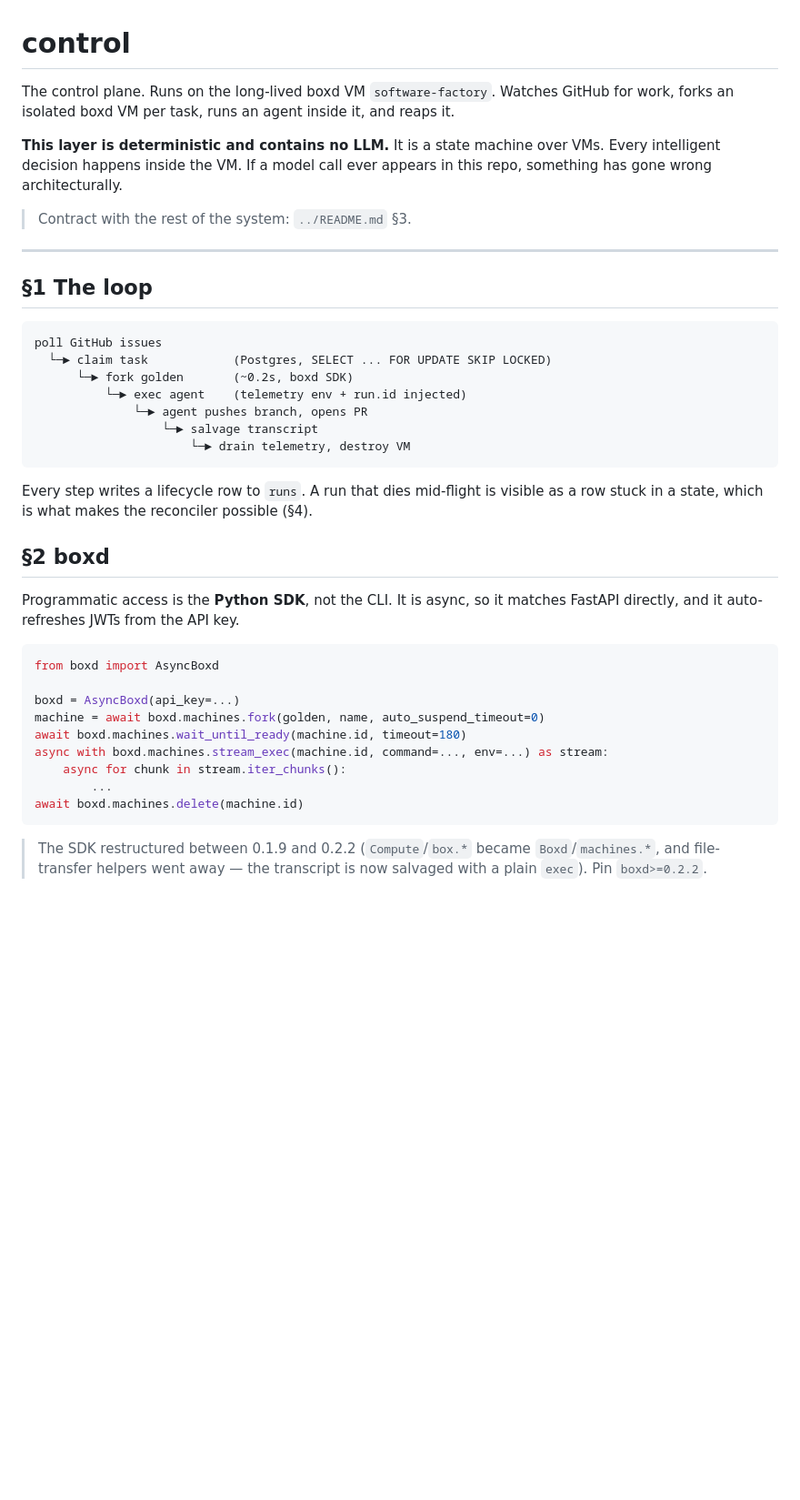
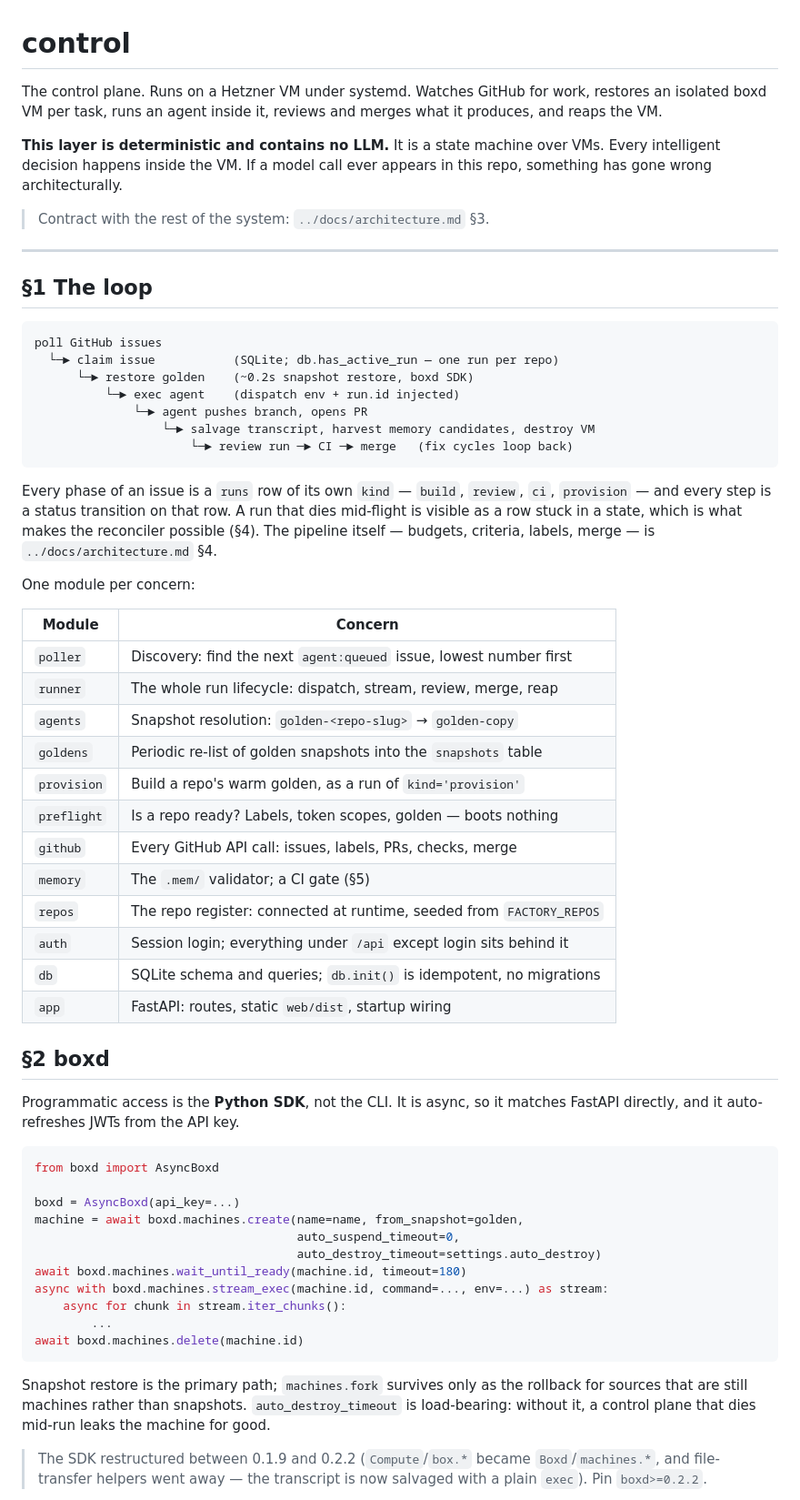
Before and after one commit to mithril-studio/software-factory, a Markdown page: control/README.md, the part around one of its changes. Shown at 91% size. Rendered like a GitHub page; blank space fills up the shorter version.

````diff
--- a/control/README.md
+++ b/control/README.md
@@ -1,13 +1,14 @@
 # control
 
-The control plane. Runs on the long-lived boxd VM `software-factory`. Watches GitHub for
-work, forks an isolated boxd VM per task, runs an agent inside it, and reaps it.
+The control plane. Runs on a Hetzner VM under systemd. Watches GitHub for work, restores an
+isolated boxd VM per task, runs an agent inside it, reviews and merges what it produces, and
+reaps the VM.
 
 **This layer is deterministic and contains no LLM.** It is a state machine over VMs. Every
 intelligent decision happens inside the VM. If a model call ever appears in this repo,
 something has gone wrong architecturally.
 
-> Contract with the rest of the system: `../README.md` §3.
+> Contract with the rest of the system: `../docs/architecture.md` §3.
 
 ---
 
@@ -15,16 +16,35 @@ something has gone wrong architecturally.
 
 ```
 poll GitHub issues
-  └─► claim task            (Postgres, SELECT ... FOR UPDATE SKIP LOCKED)
-      └─► fork golden       (~0.2s, boxd SDK)
-          └─► exec agent    (telemetry env + run.id injected)
+  └─► claim issue           (SQLite; db.has_active_run — one run per repo)
+      └─► restore golden    (~0.2s snapshot restore, boxd SDK)
+          └─► exec agent    (dispatch env + run.id injected)
               └─► agent pushes branch, opens PR
-                  └─► salvage transcript
-                      └─► drain telemetry, destroy VM
+                  └─► salvage transcript, harvest memory candidates, destroy VM
+                      └─► review run ─► CI ─► merge   (fix cycles loop back)
 ```
 
-Every step writes a lifecycle row to `runs`. A run that dies mid-flight is visible as a row
-stuck in a state, which is what makes the reconciler possible (§4).
+Every phase of an issue is a `runs` row of its own `kind` — `build`, `review`, `ci`,
+`provision` — and every step is a status transition on that row. A run that dies mid-flight
+is visible as a row stuck in a state, which is what makes the reconciler possible (§4). The
+pipeline itself — budgets, criteria, labels, merge — is `../docs/architecture.md` §4.
+
+One module per concern:
+
+| Module | Concern |
+|---|---|
+| `poller` | Discovery: find the next `agent:queued` issue, lowest number first |
+| `runner` | The whole run lifecycle: dispatch, stream, review, merge, reap |
+| `agents` | Snapshot resolution: `golden-<repo-slug>` → `golden-copy` |
+| `goldens` | Periodic re-list of golden snapshots into the `snapshots` table |
+| `provision` | Build a repo's warm golden, as a run of `kind='provision'` |
+| `preflight` | Is a repo ready? Labels, token scopes, golden — boots nothing |
+| `github` | Every GitHub API call: issues, labels, PRs, checks, merge |
+| `memory` | The `.mem/` validator; a CI gate (§5) |
+| `repos` | The repo register: connected at runtime, seeded from `FACTORY_REPOS` |
+| `auth` | Session login; everything under `/api` except login sits behind it |
+| `db` | SQLite schema and queries; `db.init()` is idempotent, no migrations |
+| `app` | FastAPI: routes, static `web/dist`, startup wiring |
 
 ## §2 boxd
 
@@ -35,13 +55,19 @@ directly, and it auto-refreshes JWTs from the API key.
 from boxd import AsyncBoxd
 
 boxd = AsyncBoxd(api_key=...)
-machine = await boxd.machines.fork(golden, name, auto_suspend_timeout=0)
+machine = await boxd.machines.create(name=name, from_snapshot=golden,
+                                     auto_suspend_timeout=0,
+                                     auto_destroy_timeout=settings.auto_destroy)
 await boxd.machines.wait_until_ready(machine.id, timeout=180)
 async with boxd.machines.stream_exec(machine.id, command=..., env=...) as stream:
     async for chunk in stream.iter_chunks():
         ...
 await boxd.machines.delete(machine.id)
 ```
+
+Snapshot restore is the primary path; `machines.fork` survives only as the rollback for
+sources that are still machines rather than snapshots. `auto_destroy_timeout` is
+load-bearing: without it, a control plane that dies mid-run leaks the machine for good.
 
 > The SDK restructured between 0.1.9 and 0.2.2 (`Compute`/`box.*` became
 > `Boxd`/`machines.*`, and file-transfer helpers went away — the transcript is now
````
Also changed, not shown: other parts of control/README.md (+35 -32 lines).
